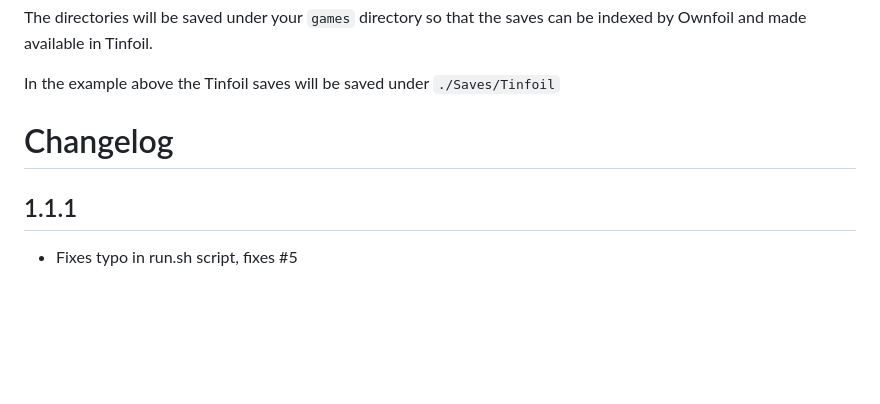
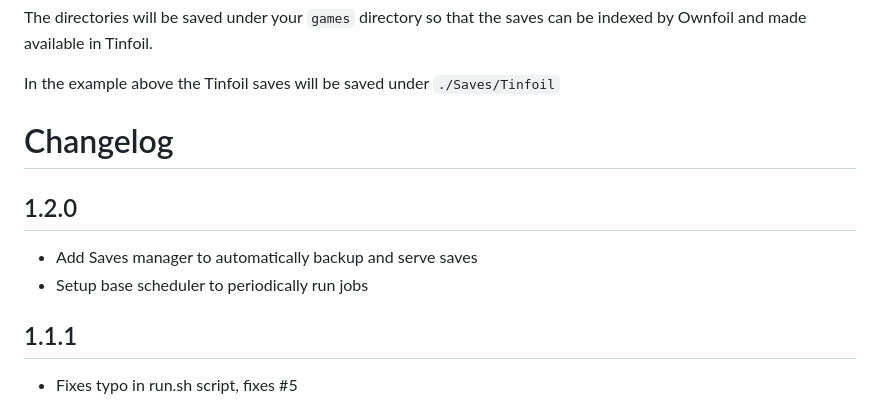
Before and after one commit to a1ex4/ownfoil, a Markdown page: README.md, the part around the change. GitHub-like rendering; blank space fills up the shorter version.

Commit message:
docs: 1.2.0 changelog

```diff
--- a/README.md
+++ b/README.md
@@ -142,6 +142,10 @@ In the example above the Tinfoil saves will be saved under `./Saves/Tinfoil`
 
 # Changelog
 
+## 1.2.0
+ - Add Saves manager to automatically backup and serve saves
+ - Setup base scheduler to periodically run jobs
+
 ## 1.1.1
  - Fixes typo in run.sh script, fixes #5
 
```
